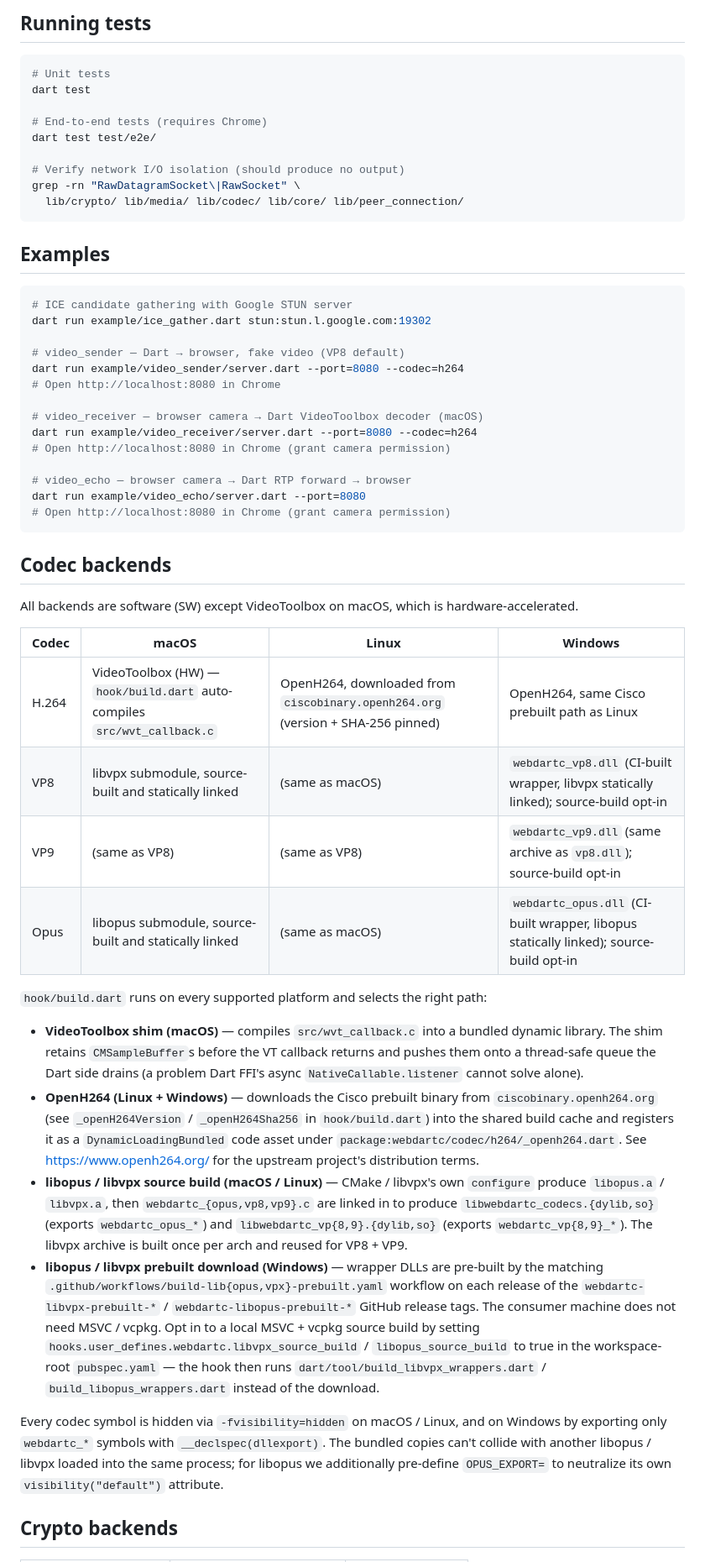
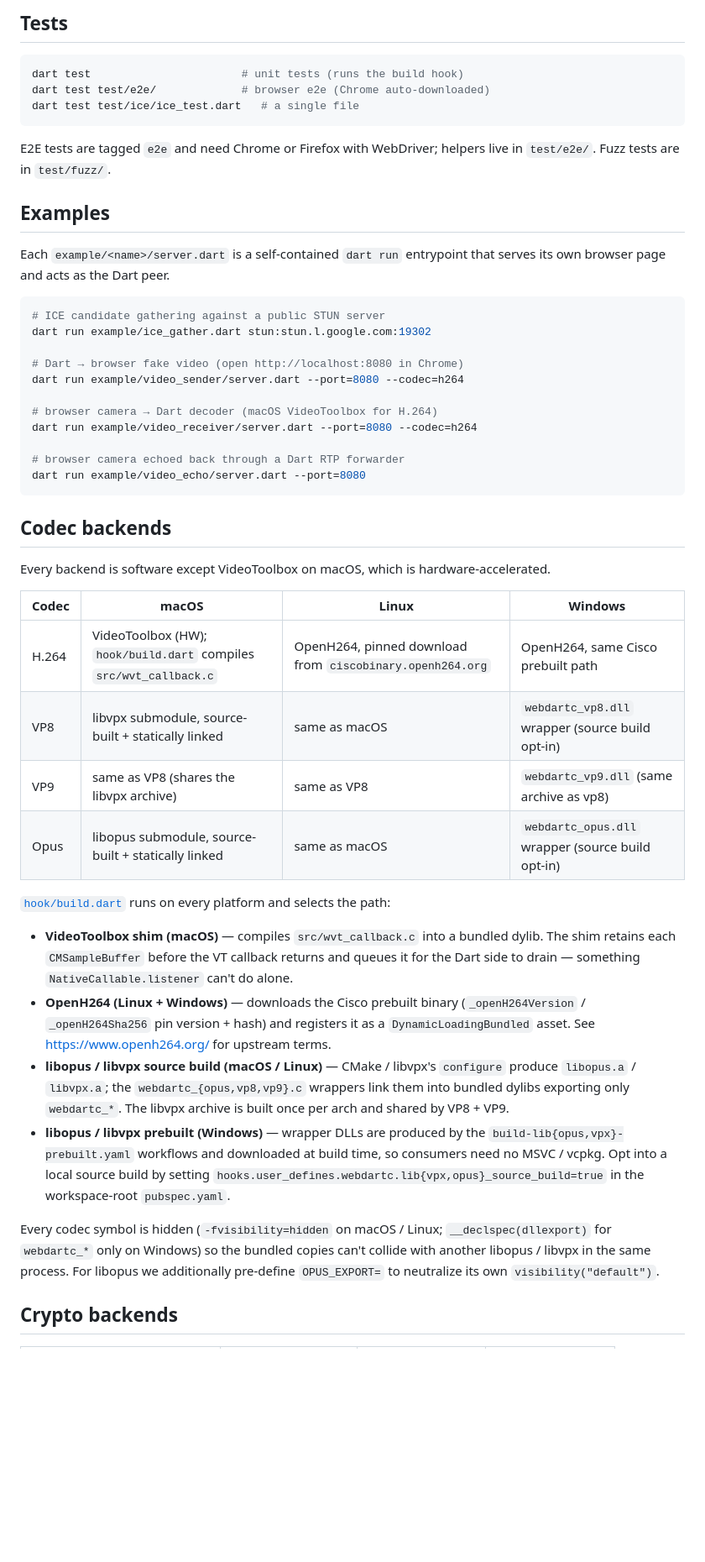
Before and after one commit to nus/webdartc, a Markdown page: dart/README.md, the part around one of its changes. Shown at 84% size. Drawn GitHub-style; blank space fills up the shorter version.

````diff
--- a/dart/README.md
+++ b/dart/README.md
@@ -134,57 +154,72 @@ example/
 ```
 
-## Running tests
+## Tests
 
 ```bash
-# Unit tests
-dart test
+dart test                       # unit tests (runs the build hook)
+dart test test/e2e/             # browser e2e (Chrome auto-downloaded)
+dart test test/ice/ice_test.dart   # a single file
+```
 
-# End-to-end tests (requires Chrome)
-dart test test/e2e/
-
-# Verify network I/O isolation (should produce no output)
-grep -rn "RawDatagramSocket\|RawSocket" \
-  lib/crypto/ lib/media/ lib/codec/ lib/core/ lib/peer_connection/
-```
+E2E tests are tagged `e2e` and need Chrome or Firefox with WebDriver; helpers
+live in `test/e2e/`. Fuzz tests are in `test/fuzz/`.
 
 ## Examples
 
+Each `example/<name>/server.dart` is a self-contained `dart run` entrypoint that
+serves its own browser page and acts as the Dart peer.
+
 ```bash
-# ICE candidate gathering with Google STUN server
+# ICE candidate gathering against a public STUN server
 dart run example/ice_gather.dart stun:stun.l.google.com:19302
 
-# video_sender — Dart → browser, fake video (VP8 default)
+# Dart → browser fake video (open http://localhost:8080 in Chrome)
 dart run example/video_sender/server.dart --port=8080 --codec=h264
-# Open http://localhost:8080 in Chrome
 
-# video_receiver — browser camera → Dart VideoToolbox decoder (macOS)
+# browser camera → Dart decoder (macOS VideoToolbox for H.264)
 dart run example/video_receiver/server.dart --port=8080 --codec=h264
-# Open http://localhost:8080 in Chrome (grant camera permission)
 
-# video_echo — browser camera → Dart RTP forward → browser
+# browser camera echoed back through a Dart RTP forwarder
 dart run example/video_echo/server.dart --port=8080
-# Open http://localhost:8080 in Chrome (grant camera permission)
 ```
 
 ## Codec backends
 
-All backends are software (SW) except VideoToolbox on macOS, which is hardware-accelerated.
+Every backend is software except VideoToolbox on macOS, which is
+hardware-accelerated.
 
 | Codec | macOS | Linux | Windows |
 |-------|-------|-------|---------|
-| H.264 | VideoToolbox (HW) — `hook/build.dart` auto-compiles `src/wvt_callback.c` | OpenH264, downloaded from `ciscobinary.openh264.org` (version + SHA-256 pinned) | OpenH264, same Cisco prebuilt path as Linux |
-| VP8   | libvpx submodule, source-built and statically linked | (same as macOS) | `webdartc_vp8.dll` (CI-built wrapper, libvpx statically linked); source-build opt-in |
-| VP9   | (same as VP8) | (same as VP8) | `webdartc_vp9.dll` (same archive as `vp8.dll`); source-build opt-in |
-| Opus  | libopus submodule, source-built and statically linked | (same as macOS) | `webdartc_opus.dll` (CI-built wrapper, libopus statically linked); source-build opt-in |
+| H.264 | VideoToolbox (HW); `hook/build.dart` compiles `src/wvt_callback.c` | OpenH264, pinned download from `ciscobinary.openh264.org` | OpenH264, same Cisco prebuilt path |
+| VP8   | libvpx submodule, source-built + statically linked | same as macOS | `webdartc_vp8.dll` wrapper (source build opt-in) |
+| VP9   | same as VP8 (shares the libvpx archive) | same as VP8 | `webdartc_vp9.dll` (same archive as vp8) |
+| Opus  | libopus submodule, source-built + statically linked | same as macOS | `webdartc_opus.dll` wrapper (source build opt-in) |
 
-`hook/build.dart` runs on every supported platform and selects the right path:
+[`hook/build.dart`](hook/build.dart) runs on every platform and selects the path:
 
-- **VideoToolbox shim (macOS)** — compiles `src/wvt_callback.c` into a bundled dynamic library. The shim retains `CMSampleBuffer`s before the VT callback returns and pushes them onto a thread-safe queue the Dart side drains (a problem Dart FFI's async `NativeCallable.listener` cannot solve alone).
-- **OpenH264 (Linux + Windows)** — downloads the Cisco prebuilt binary from `ciscobinary.openh264.org` (see `_openH264Version` / `_openH264Sha256` in `hook/build.dart`) into the shared build cache and registers it as a `DynamicLoadingBundled` code asset under `package:webdartc/codec/h264/_openh264.dart`. See https://www.openh264.org/ for the upstream project's distribution terms.
-- **libopus / libvpx source build (macOS / Linux)** — CMake / libvpx's own `configure` produce `libopus.a` / `libvpx.a`, then `webdartc_{opus,vp8,vp9}.c` are linked in to produce `libwebdartc_codecs.{dylib,so}` (exports `webdartc_opus_*`) and `libwebdartc_vp{8,9}.{dylib,so}` (exports `webdartc_vp{8,9}_*`). The libvpx archive is built once per arch and reused for VP8 + VP9.
-- **libopus / libvpx prebuilt download (Windows)** — wrapper DLLs are pre-built by the matching `.github/workflows/build-lib{opus,vpx}-prebuilt.yaml` workflow on each release of the `webdartc-libvpx-prebuilt-*` / `webdartc-libopus-prebuilt-*` GitHub release tags. The consumer machine does not need MSVC / vcpkg. Opt in to a local MSVC + vcpkg source build by setting `hooks.user_defines.webdartc.libvpx_source_build` / `libopus_source_build` to true in the workspace-root `pubspec.yaml` — the hook then runs `dart/tool/build_libvpx_wrappers.dart` / `build_libopus_wrappers.dart` instead of the download.
+- **VideoToolbox shim (macOS)** — compiles `src/wvt_callback.c` into a bundled
+  dylib. The shim retains each `CMSampleBuffer` before the VT callback returns
+  and queues it for the Dart side to drain — something `NativeCallable.listener`
+  can't do alone.
+- **OpenH264 (Linux + Windows)** — downloads the Cisco prebuilt binary
+  (`_openH264Version` / `_openH264Sha256` pin version + hash) and registers it as
+  a `DynamicLoadingBundled` asset. See <https://www.openh264.org/> for upstream
+  terms.
+- **libopus / libvpx source build (macOS / Linux)** — CMake / libvpx's
+  `configure` produce `libopus.a` / `libvpx.a`; the `webdartc_{opus,vp8,vp9}.c`
+  wrappers link them into bundled dylibs exporting only `webdartc_*`. The libvpx
+  archive is built once per arch and shared by VP8 + VP9.
+- **libopus / libvpx prebuilt (Windows)** — wrapper DLLs are produced by the
+  `build-lib{opus,vpx}-prebuilt.yaml` workflows and downloaded at build time, so
+  consumers need no MSVC / vcpkg. Opt into a local source build by setting
+  `hooks.user_defines.webdartc.lib{vpx,opus}_source_build=true` in the
+  workspace-root `pubspec.yaml`.
 
-Every codec symbol is hidden via `-fvisibility=hidden` on macOS / Linux, and on Windows by exporting only `webdartc_*` symbols with `__declspec(dllexport)`. The bundled copies can't collide with another libopus / libvpx loaded into the same process; for libopus we additionally pre-define `OPUS_EXPORT=` to neutralize its own `visibility("default")` attribute.
+Every codec symbol is hidden (`-fvisibility=hidden` on macOS / Linux;
+`__declspec(dllexport)` for `webdartc_*` only on Windows) so the bundled copies
+can't collide with another libopus / libvpx in the same process. For libopus we
+additionally pre-define `OPUS_EXPORT=` to neutralize its own
+`visibility("default")`.
 
 ## Crypto backends
 
````
Also changed, not shown: other parts of dart/README.md (+97 -75 lines), README.md (+84 -63 lines).
